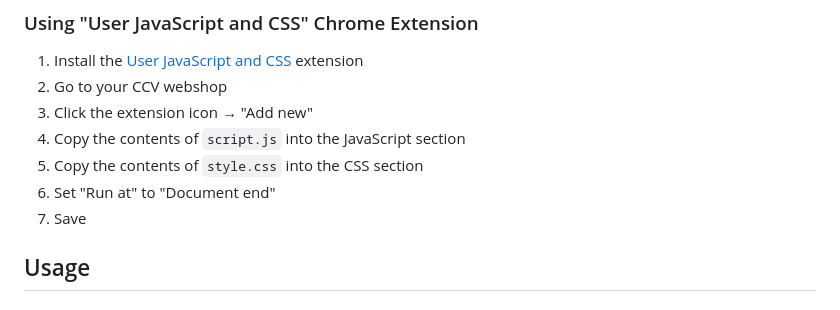
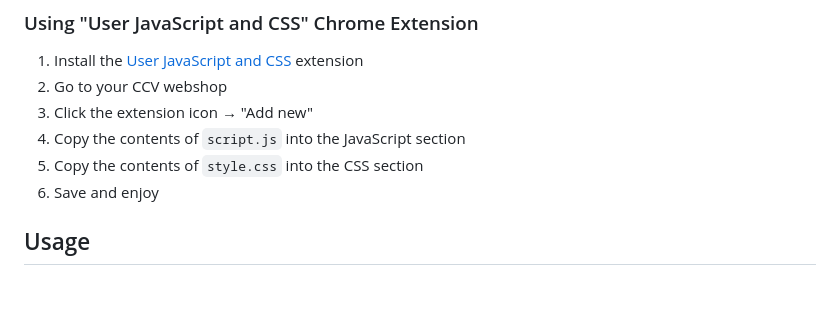
Before and after one commit to esmjee/floating-header, a Markdown page: README.md, the part around the change. Drawn GitHub-style.

```diff
--- a/README.md
+++ b/README.md
@@ -24,8 +24,7 @@ A customizable floating toolbar for CCV webshop developers to quickly navigate b
 3. Click the extension icon → "Add new"
 4. Copy the contents of `script.js` into the JavaScript section
 5. Copy the contents of `style.css` into the CSS section
-6. Set "Run at" to "Document end"
-7. Save
+6. Save and enjoy
 
 ## Usage
 
```
